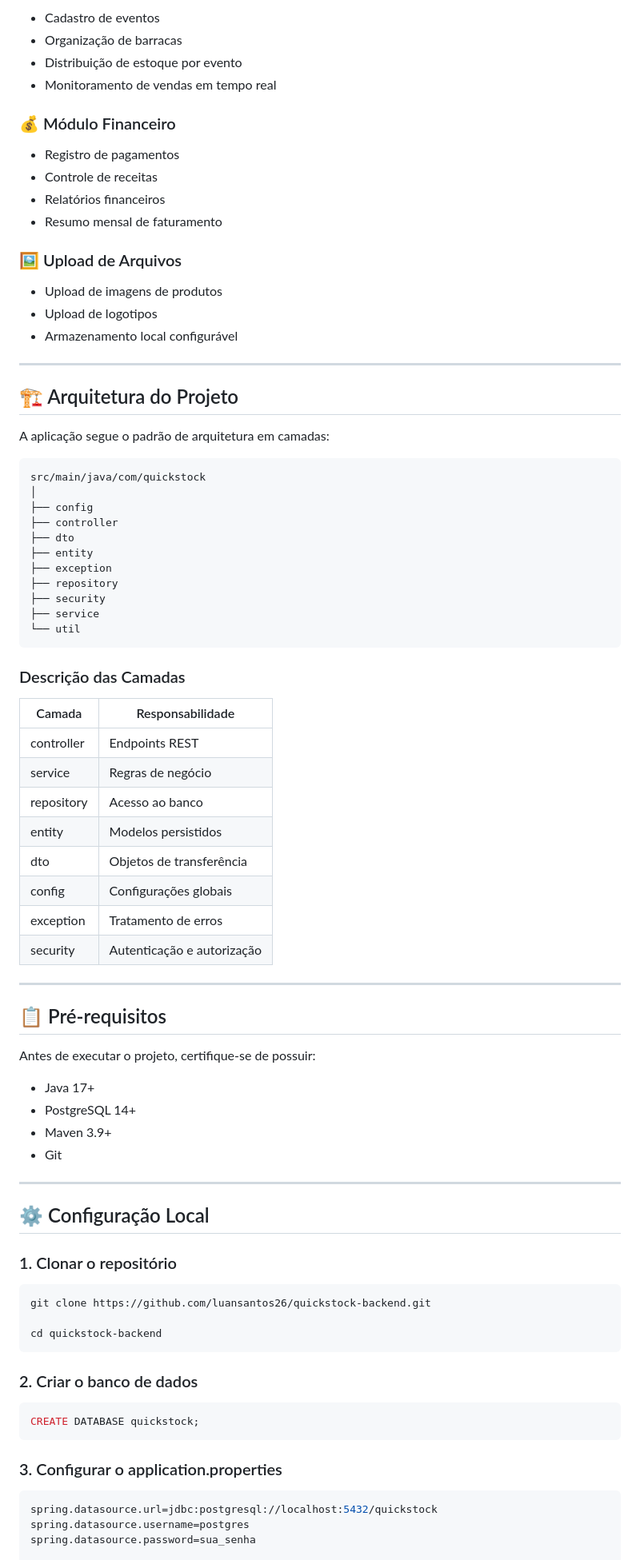
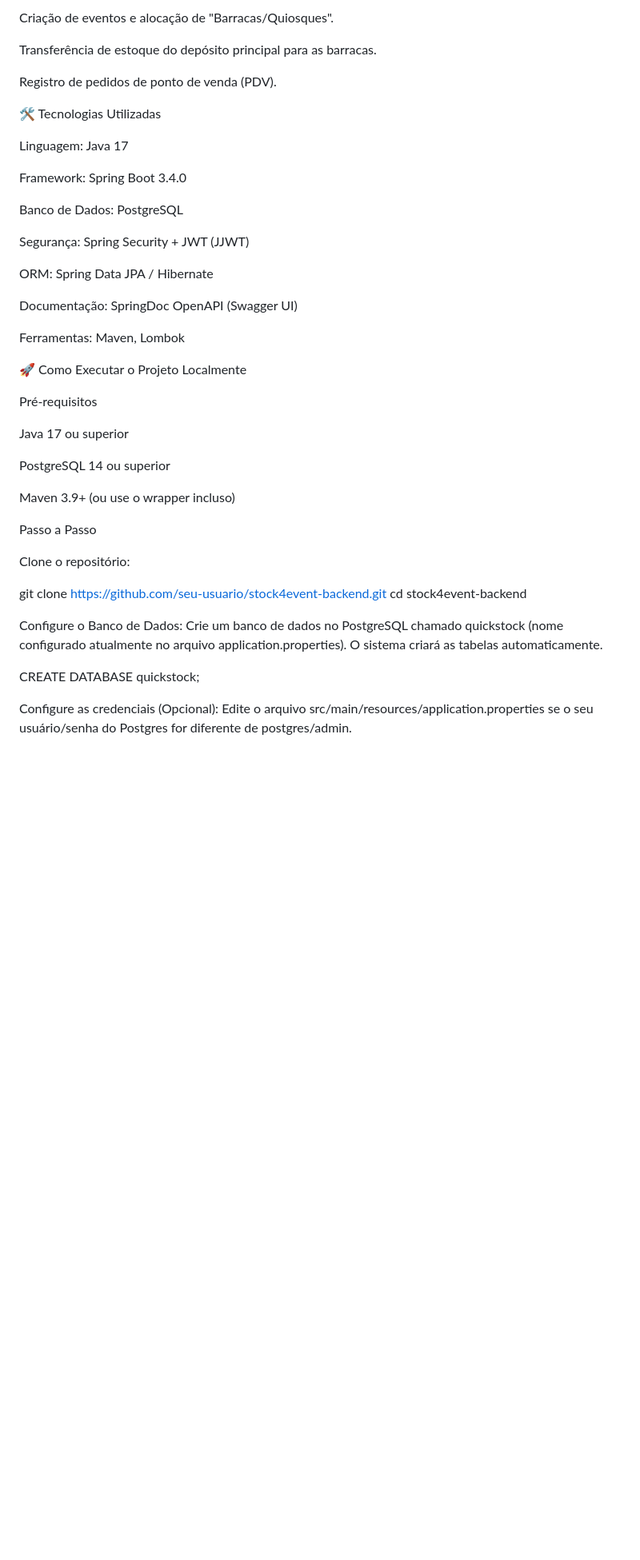
Before and after one commit to LuanSantos26/QuickStock-BackEnd, a Markdown page: README.md, the part around one of its changes. Shown at 80% size. GitHub-like rendering; blank space fills up the shorter version.

````diff
--- a/README.md
+++ b/README.md
@@ -75,88 +54,50 @@ O sistema foi projetado para ser modular, permitindo a inclusão de novos recurs
 
-* Cadastro de eventos
-* Organização de barracas
-* Distribuição de estoque por evento
-* Monitoramento de vendas em tempo real
+Criação de eventos e alocação de "Barracas/Quiosques".
 
-### 💰 Módulo Financeiro
+Transferência de estoque do depósito principal para as barracas.
 
-* Registro de pagamentos
-* Controle de receitas
-* Relatórios financeiros
-* Resumo mensal de faturamento
+Registro de pedidos de ponto de venda (PDV).
 
-### 🖼️ Upload de Arquivos
+🛠️ Tecnologias Utilizadas
 
-* Upload de imagens de produtos
-* Upload de logotipos
-* Armazenamento local configurável
+Linguagem: Java 17
 
----
+Framework: Spring Boot 3.4.0
 
-## 🏗️ Arquitetura do Projeto
+Banco de Dados: PostgreSQL
 
-A aplicação segue o padrão de arquitetura em camadas:
+Segurança: Spring Security + JWT (JJWT)
 
-```text
-src/main/java/com/quickstock
-│
-├── config
-├── controller
-├── dto
-├── entity
-├── exception
-├── repository
-├── security
-├── service
-└── util
-```
+ORM: Spring Data JPA / Hibernate
 
-### Descrição das Camadas
+Documentação: SpringDoc OpenAPI (Swagger UI)
 
-| Camada     | Responsabilidade           |
-| ---------- | -------------------------- |
-| controller | Endpoints REST             |
-| service    | Regras de negócio          |
-| repository | Acesso ao banco            |
-| entity     | Modelos persistidos        |
-| dto        | Objetos de transferência   |
-| config     | Configurações globais      |
-| exception  | Tratamento de erros        |
-| security   | Autenticação e autorização |
+Ferramentas: Maven, Lombok
 
----
+🚀 Como Executar o Projeto Localmente
 
-## 📋 Pré-requisitos
+Pré-requisitos
 
-Antes de executar o projeto, certifique-se de possuir:
+Java 17 ou superior
 
-* Java 17+
-* PostgreSQL 14+
-* Maven 3.9+
-* Git
+PostgreSQL 14 ou superior
 
----
+Maven 3.9+ (ou use o wrapper incluso)
 
-## ⚙️ Configuração Local
+Passo a Passo
 
-### 1. Clonar o repositório
+Clone o repositório:
 
-```bash
-git clone https://github.com/luansantos26/quickstock-backend.git
+git clone https://github.com/seu-usuario/stock4event-backend.git
+cd stock4event-backend
 
-cd quickstock-backend
-```
 
-### 2. Criar o banco de dados
+Configure o Banco de Dados:
+Crie um banco de dados no PostgreSQL chamado quickstock (nome configurado atualmente no arquivo application.properties). O sistema criará as tabelas automaticamente.
 
-```sql
 CREATE DATABASE quickstock;
-```
 
-### 3. Configurar o application.properties
 
-```properties
-spring.datasource.url=jdbc:postgresql://localhost:5432/quickstock
-spring.datasource.username=postgres
-spring.datasource.password=sua_senha
+Configure as credenciais (Opcional):
+Edite o arquivo src/main/resources/application.properties se o seu usuário/senha do Postgres for diferente de postgres/admin.
 
````
Also changed, not shown: other parts of README.md (+61 -156 lines).
